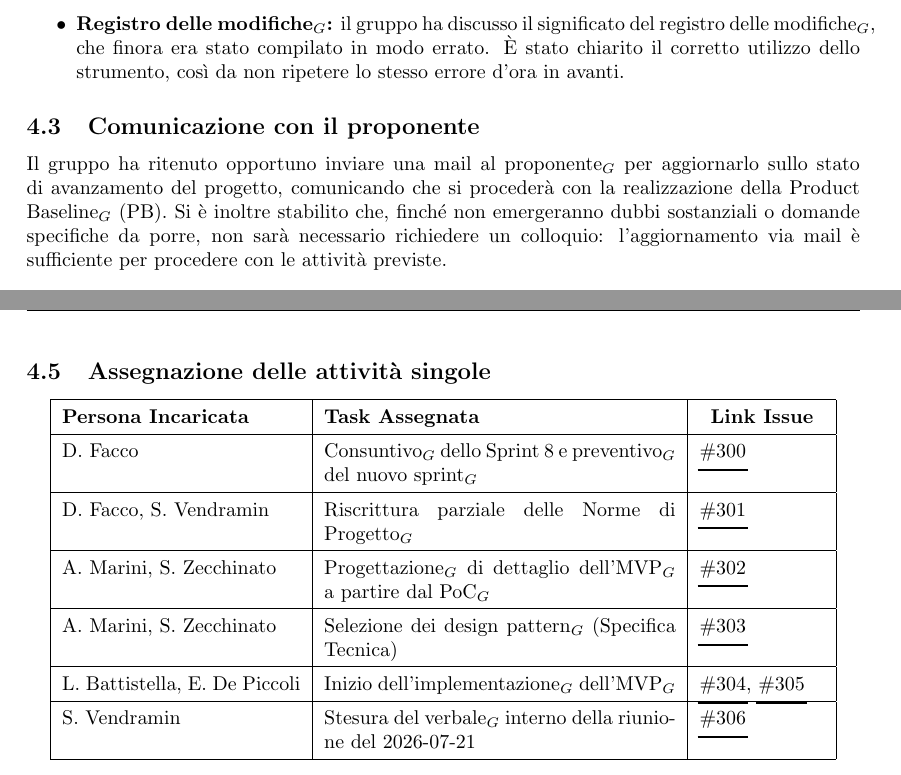
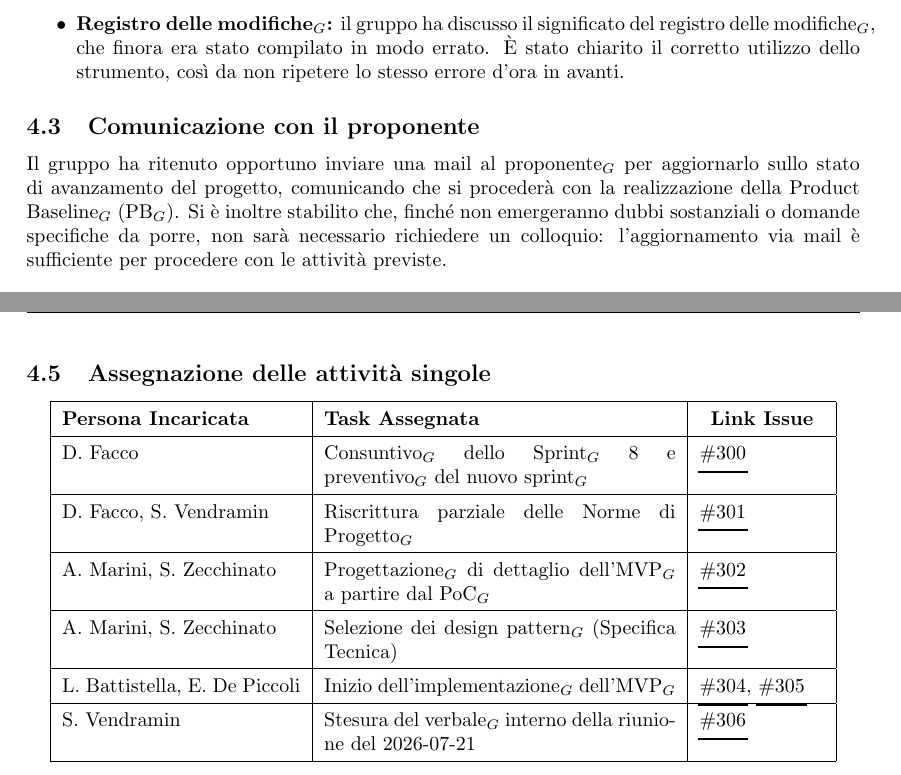
Before and after one commit to thebitless-group-swe/thebitless.github.io, a LaTeX document (RTB/doc_interna/verbali/VI_2026-07-21_nono-sprint/VI_2026-07-21_nono-sprint.tex): two parts of pages 4 and 5 of 5, joined at a grey line, cut so that both start at the same text. Compiled offline with pdfLaTeX.

Commit message:
glossario: aggiunti pedici e PDF aggiornati

```diff
--- a/RTB/doc_interna/verbali/VI_2026-07-21_nono-sprint/VI_2026-07-21_nono-sprint.tex
+++ b/RTB/doc_interna/verbali/VI_2026-07-21_nono-sprint/VI_2026-07-21_nono-sprint.tex
@@ -114,7 +114,7 @@ Il gruppo ha analizzato i riscontri ricevuti sulla valutazione dei documenti e d
 \end{itemize}
 
 \subsection{Comunicazione con il proponente}
-Il gruppo ha ritenuto opportuno inviare una mail al proponente$_G$ per aggiornarlo sullo stato di avanzamento del progetto, comunicando che si procederà con la realizzazione della Product Baseline$_G$ (PB). Si è inoltre stabilito che, finché non emergeranno dubbi sostanziali o domande specifiche da porre, non sarà necessario richiedere un colloquio: l'aggiornamento via mail è sufficiente per procedere con le attività previste.
+Il gruppo ha ritenuto opportuno inviare una mail al proponente$_G$ per aggiornarlo sullo stato di avanzamento del progetto, comunicando che si procederà con la realizzazione della Product Baseline$_G$ (PB$_G$). Si è inoltre stabilito che, finché non emergeranno dubbi sostanziali o domande specifiche da porre, non sarà necessario richiedere un colloquio: l'aggiornamento via mail è sufficiente per procedere con le attività previste.
 
 \subsection{Pianificazione del nono sprint}
 Il gruppo ha definito le attività da svolgere nel nono sprint$_G$:
@@ -133,7 +133,7 @@ Il gruppo ha definito le attività da svolgere nel nono sprint$_G$:
         \hline
         \textbf{Persona Incaricata} & \textbf{Task Assegnata} & \centering\textbf{Link Issue} \tabularnewline
         \hline
-        D. Facco & Consuntivo$_G$ dello Sprint 8 e preventivo$_G$ del nuovo sprint$_G$ & \issue{300} \\
+        D. Facco & Consuntivo$_G$ dello Sprint$_G$ 8 e preventivo$_G$ del nuovo sprint$_G$ & \issue{300} \\
         \hline
         D. Facco, S. Vendramin & Riscrittura parziale delle Norme di Progetto$_G$ & \issue{301} \\
         \hline
```
Also changed, not shown: RTB/doc_interna/verbali/VI_2026-07-21_nono-sprint/VI_2026-07-21_nono-sprint.pdf.
